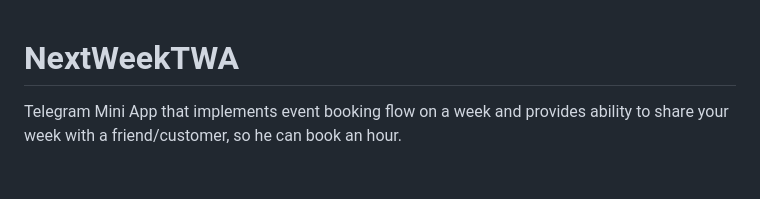
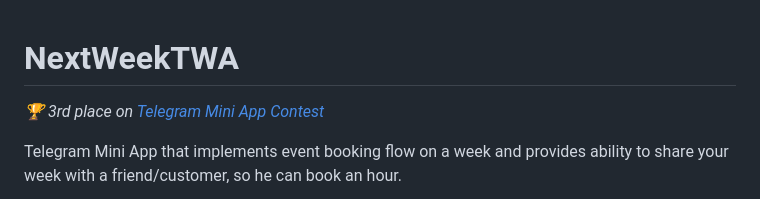
Before and after one commit to inspectorr/NextWeekTWA, a Markdown page: README.md, the part around the change. Rendered like a GitHub page; blank space fills up the shorter version.

```diff
--- a/README.md
+++ b/README.md
@@ -1,4 +1,6 @@
 # NextWeekTWA
+
+*🏆 3rd place on [Telegram Mini App Contest](https://contest.com/user/Humble-Spider)*
 
 Telegram Mini App that implements event booking flow on a week
 and provides ability to share your week with a friend/customer, so he can book an hour.
```
